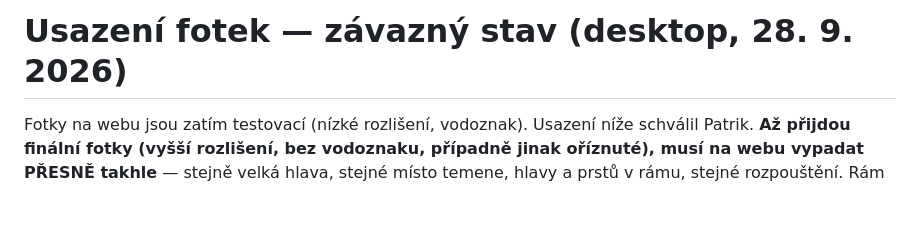
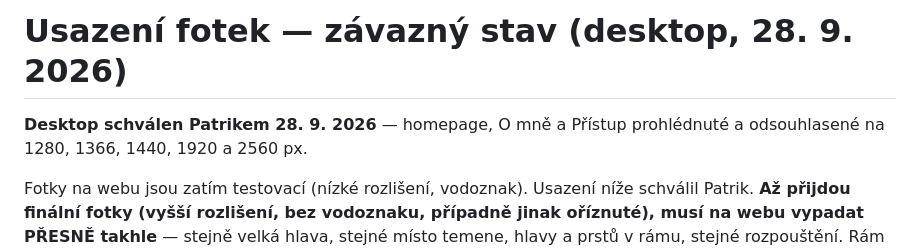
Before and after one commit to gajdadzispatrik-creator/gajdadzispatrik-creator.github.io, a Markdown page: docs/fotky-umisteni.md, the part around the change. Rendered like a GitHub page; blank space fills up the shorter version.

Commit message:
Desktop schválen na 1280/1366/1440/1920/2560 px
Co-Authored-By: Claude Opus 5.5 <noreply@anthropic.com>

```diff
--- a/docs/fotky-umisteni.md
+++ b/docs/fotky-umisteni.md
@@ -1,4 +1,7 @@
 # Usazení fotek — závazný stav (desktop, 28. 9. 2026)
+
+**Desktop schválen Patrikem 28. 9. 2026** — homepage, O mně a Přístup
+prohlédnuté a odsouhlasené na 1280, 1366, 1440, 1920 a 2560 px.
 
 Fotky na webu jsou zatím testovací (nízké rozlišení, vodoznak). Usazení níže
 schválil Patrik. **Až přijdou finální fotky (vyšší rozlišení, bez vodoznaku,
```
